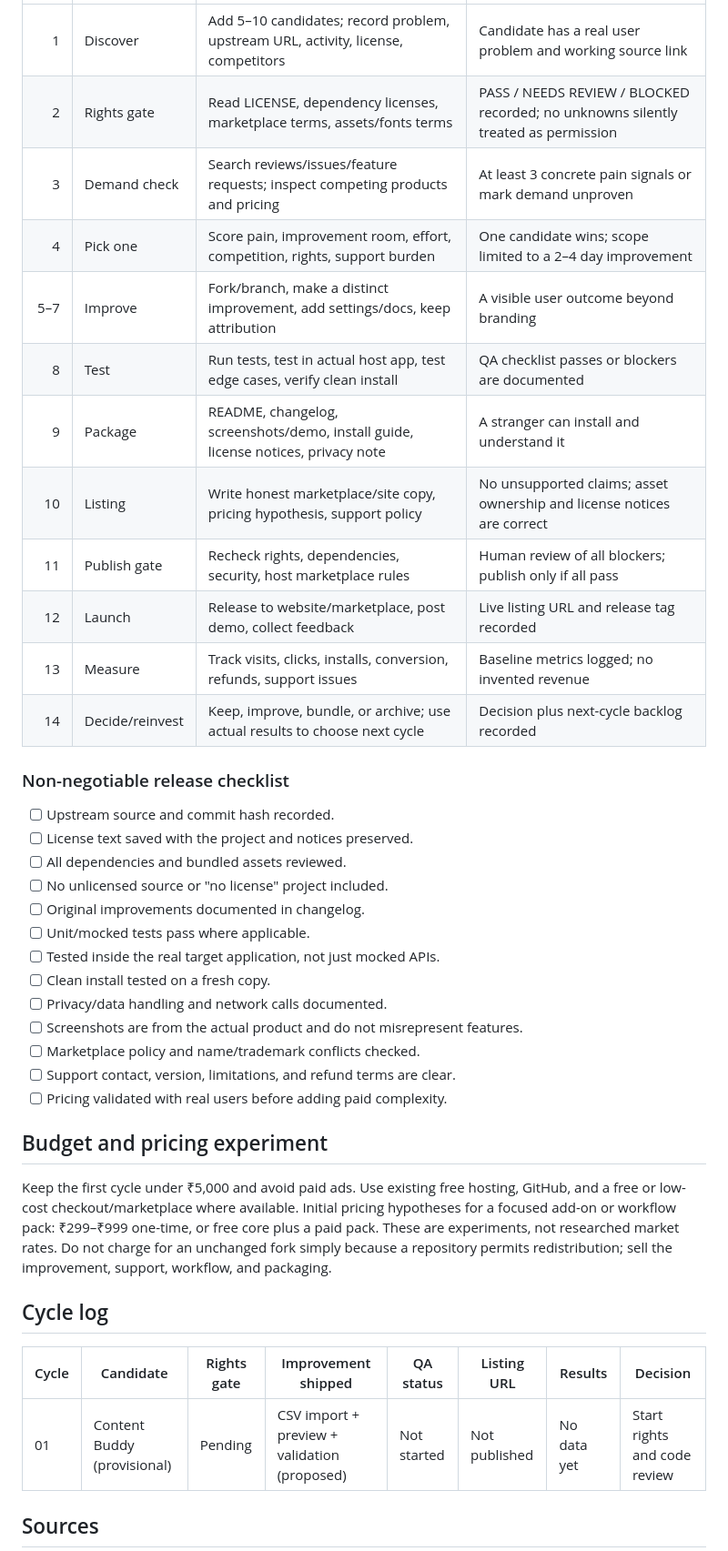
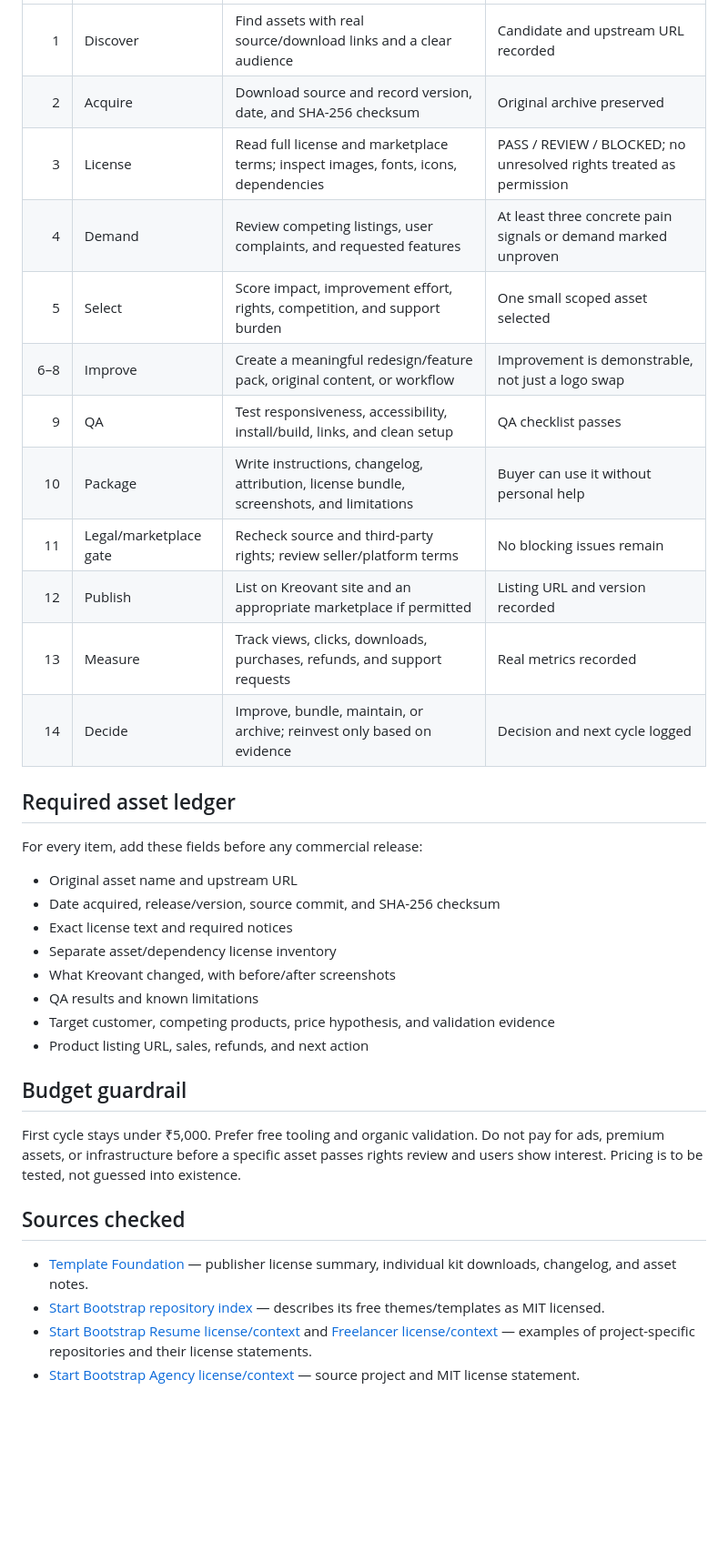
Before and after one commit to Surya33-max/kreovant, a Markdown page: docs/product-flip-lab/20-candidates-and-cycle.md, the part around one of its changes. Shown at 91% size. GitHub-like rendering; blank space fills up the shorter version.

Commit message:
Correct product flip lab to 20 actual downloadable assets

```diff
--- a/docs/product-flip-lab/20-candidates-and-cycle.md
+++ b/docs/product-flip-lab/20-candidates-and-cycle.md
@@ -73,42 +72,38 @@ Each cycle ends with a decision: ship a verified improvement, publish a free lea
 |---:|---|---|---|
-| 1 | Discover | Add 5–10 candidates; record problem, upstream URL, activity, license, competitors | Candidate has a real user problem and working source link |
-| 2 | Rights gate | Read LICENSE, dependency licenses, marketplace terms, assets/fonts terms | PASS / NEEDS REVIEW / BLOCKED recorded; no unknowns silently treated as permission |
-| 3 | Demand check | Search reviews/issues/feature requests; inspect competing products and pricing | At least 3 concrete pain signals or mark demand unproven |
-| 4 | Pick one | Score pain, improvement room, effort, competition, rights, support burden | One candidate wins; scope limited to a 2–4 day improvement |
-| 5–7 | Improve | Fork/branch, make a distinct improvement, add settings/docs, keep attribution | A visible user outcome beyond branding |
-| 8 | Test | Run tests, test in actual host app, test edge cases, verify clean install | QA checklist passes or blockers are documented |
-| 9 | Package | README, changelog, screenshots/demo, install guide, license notices, privacy note | A stranger can install and understand it |
-| 10 | Listing | Write honest marketplace/site copy, pricing hypothesis, support policy | No unsupported claims; asset ownership and license notices are correct |
-| 11 | Publish gate | Recheck rights, dependencies, security, host marketplace rules | Human review of all blockers; publish only if all pass |
-| 12 | Launch | Release to website/marketplace, post demo, collect feedback | Live listing URL and release tag recorded |
-| 13 | Measure | Track visits, clicks, installs, conversion, refunds, support issues | Baseline metrics logged; no invented revenue |
-| 14 | Decide/reinvest | Keep, improve, bundle, or archive; use actual results to choose next cycle | Decision plus next-cycle backlog recorded |
+| 1 | Discover | Find assets with real source/download links and a clear audience | Candidate and upstream URL recorded |
+| 2 | Acquire | Download source and record version, date, and SHA-256 checksum | Original archive preserved |
+| 3 | License | Read full license and marketplace terms; inspect images, fonts, icons, dependencies | PASS / REVIEW / BLOCKED; no unresolved rights treated as permission |
+| 4 | Demand | Review competing listings, user complaints, and requested features | At least three concrete pain signals or demand marked unproven |
+| 5 | Select | Score impact, improvement effort, rights, competition, and support burden | One small scoped asset selected |
+| 6–8 | Improve | Create a meaningful redesign/feature pack, original content, or workflow | Improvement is demonstrable, not just a logo swap |
+| 9 | QA | Test responsiveness, accessibility, install/build, links, and clean setup | QA checklist passes |
+| 10 | Package | Write instructions, changelog, attribution, license bundle, screenshots, and limitations | Buyer can use it without personal help |
+| 11 | Legal/marketplace gate | Recheck source and third-party rights; review seller/platform terms | No blocking issues remain |
+| 12 | Publish | List on Kreovant site and an appropriate marketplace if permitted | Listing URL and version recorded |
+| 13 | Measure | Track views, clicks, downloads, purchases, refunds, and support requests | Real metrics recorded |
+| 14 | Decide | Improve, bundle, maintain, or archive; reinvest only based on evidence | Decision and next cycle logged |
 
-### Non-negotiable release checklist
+## Required asset ledger
 
-- [ ] Upstream source and commit hash recorded.
-- [ ] License text saved with the project and notices preserved.
-- [ ] All dependencies and bundled assets reviewed.
-- [ ] No unlicensed source or "no license" project included.
-- [ ] Original improvements documented in changelog.
-- [ ] Unit/mocked tests pass where applicable.
-- [ ] Tested inside the real target application, not just mocked APIs.
-- [ ] Clean install tested on a fresh copy.
-- [ ] Privacy/data handling and network calls documented.
-- [ ] Screenshots are from the actual product and do not misrepresent features.
-- [ ] Marketplace policy and name/trademark conflicts checked.
-- [ ] Support contact, version, limitations, and refund terms are clear.
-- [ ] Pricing validated with real users before adding paid complexity.
+For every item, add these fields before any commercial release:
 
-## Budget and pricing experiment
+- Original asset name and upstream URL
+- Date acquired, release/version, source commit, and SHA-256 checksum
+- Exact license text and required notices
+- Separate asset/dependency license inventory
+- What Kreovant changed, with before/after screenshots
+- QA results and known limitations
+- Target customer, competing products, price hypothesis, and validation evidence
+- Product listing URL, sales, refunds, and next action
 
-Keep the first cycle under ₹5,000 and avoid paid ads. Use existing free hosting, GitHub, and a free or low-cost checkout/marketplace where available. Initial pricing hypotheses for a focused add-on or workflow pack: ₹299–₹999 one-time, or free core plus a paid pack. These are experiments, not researched market rates. Do not charge for an unchanged fork simply because a repository permits redistribution; sell the improvement, support, workflow, and packaging.
+## Budget guardrail
 
-## Cycle log
+First cycle stays under ₹5,000. Prefer free tooling and organic validation. Do not pay for ads, premium assets, or infrastructure before a specific asset passes rights review and users show interest. Pricing is to be tested, not guessed into existence.
 
-| Cycle | Candidate | Rights gate | Improvement shipped | QA status | Listing URL | Results | Decision |
-|---|---|---|---|---|---|---|---|
-| 01 | Content Buddy (provisional) | Pending | CSV import + preview + validation (proposed) | Not started | Not published | No data yet | Start rights and code review |
+## Sources checked
 
-## Sources
+- [Template Foundation](https://templatefoundation.com/) — publisher license summary, individual kit downloads, changelog, and asset notes.
+- [Start Bootstrap repository index](https://github.com/StartBootstrap/startbootstrap) — describes its free themes/templates as MIT licensed.
+- [Start Bootstrap Resume license/context](https://github.com/StartBootstrap/startbootstrap-resume) and [Freelancer license/context](https://github.com/StartBootstrap/startbootstrap-freelancer) — examples of project-specific repositories and their license statements.
+- [Start Bootstrap Agency license/context](https://github.com/StartBootstrap/startbootstrap-agency) — source project and MIT license statement.
 
```
Also changed, not shown: other parts of docs/product-flip-lab/20-candidates-and-cycle.md (+56 -62 lines).
